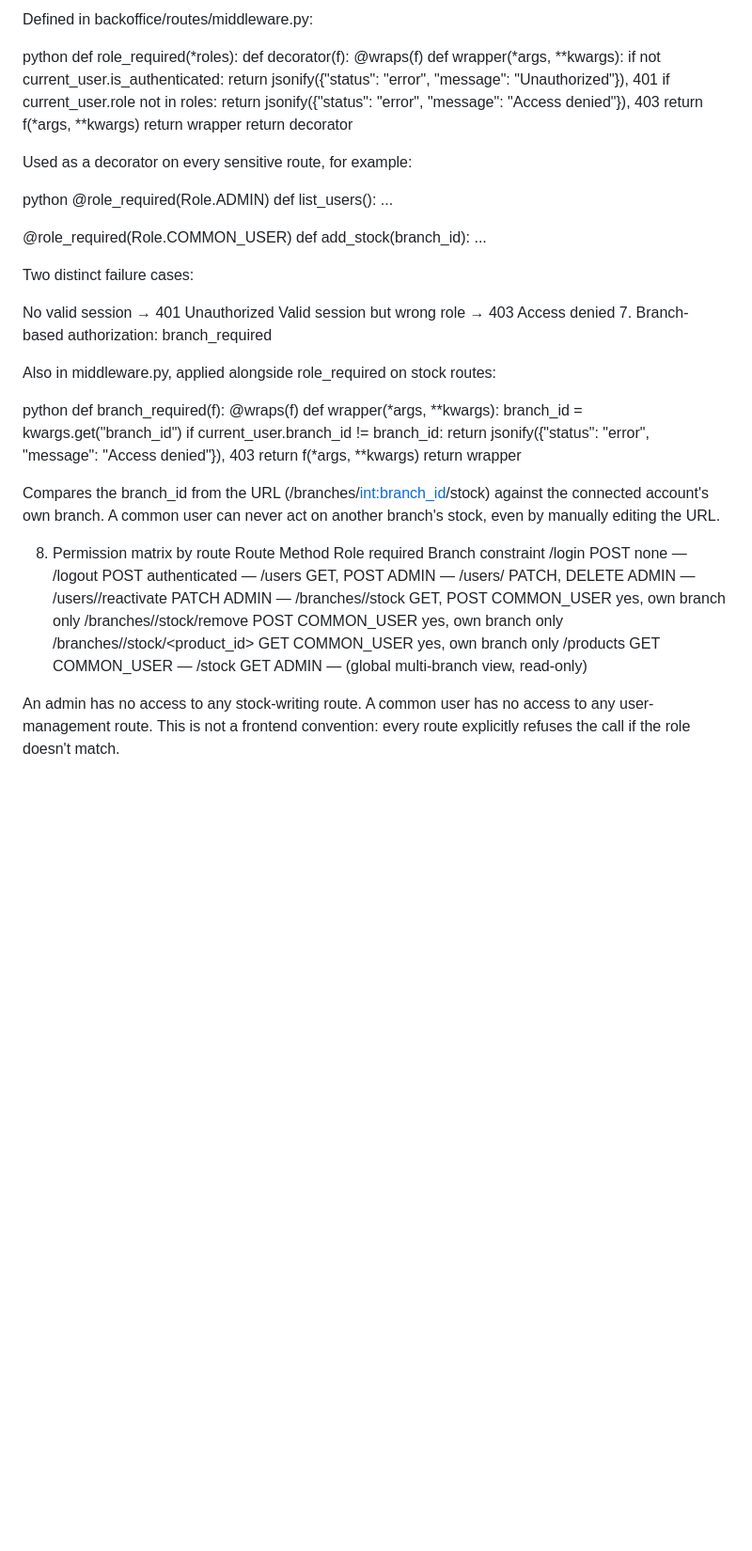
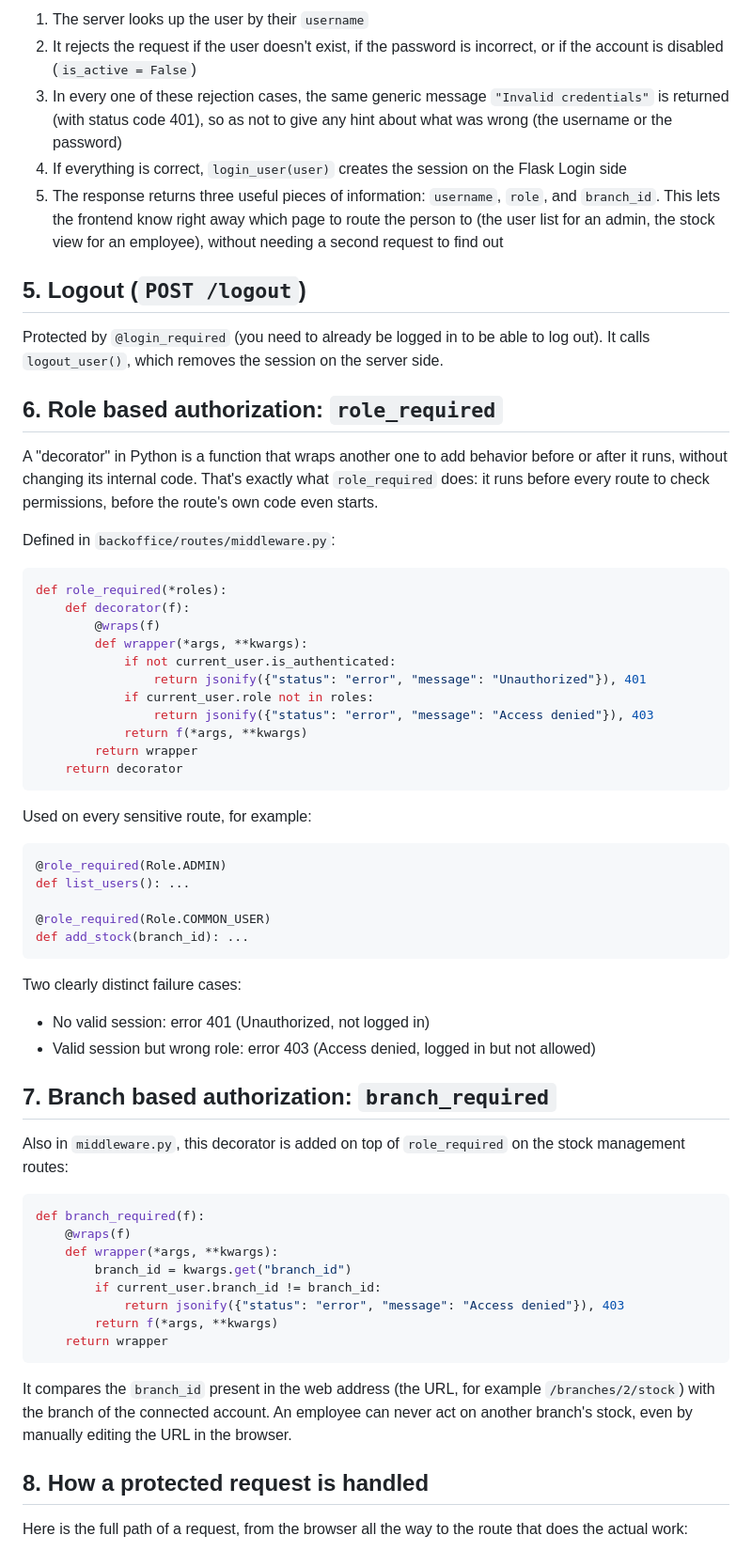
Before and after one commit to Souf-F/HBntory-Inventor-Management-Platform, a Markdown page: project-root/docs/authentication.md, the part around one of its changes. Shown at 94% size. Rendered like a GitHub page; blank space fills up the shorter version.

````diff
--- a/project-root/docs/authentication.md
+++ b/project-root/docs/authentication.md
@@ -60,7 +78,21 @@ Protected by @login_required. Calls logout_user(), which invalidates the session
 
-Defined in backoffice/routes/middleware.py:
+1. The server looks up the user by their `username`
+2. It rejects the request if the user doesn't exist, if the password is incorrect, or if the account is disabled (`is_active = False`)
+3. In every one of these rejection cases, the same generic message `"Invalid credentials"` is returned (with status code 401), so as not to give any hint about what was wrong (the username or the password)
+4. If everything is correct, `login_user(user)` creates the session on the Flask Login side
+5. The response returns three useful pieces of information: `username`, `role`, and `branch_id`. This lets the frontend know right away which page to route the person to (the user list for an admin, the stock view for an employee), without needing a second request to find out
 
-python
+## 5. Logout (`POST /logout`)
+
+Protected by `@login_required` (you need to already be logged in to be able to log out). It calls `logout_user()`, which removes the session on the server side.
+
+## 6. Role based authorization: `role_required`
+
+A "decorator" in Python is a function that wraps another one to add behavior before or after it runs, without changing its internal code. That's exactly what `role_required` does: it runs before every route to check permissions, before the route's own code even starts.
+
+Defined in `backoffice/routes/middleware.py`:
+
+```python
 def role_required(*roles):
     def decorator(f):
         @wraps(f)
@@ -72,25 +104,27 @@ def role_required(*roles):
             return f(*args, **kwargs)
         return wrapper
     return decorator
+```
 
-Used as a decorator on every sensitive route, for example:
+Used on every sensitive route, for example:
 
-python
+```python
 @role_required(Role.ADMIN)
 def list_users(): ...
 
 @role_required(Role.COMMON_USER)
 def add_stock(branch_id): ...
+```
 
-Two distinct failure cases:
+Two clearly distinct failure cases:
+- No valid session: error 401 (Unauthorized, not logged in)
+- Valid session but wrong role: error 403 (Access denied, logged in but not allowed)
 
-No valid session → 401 Unauthorized
-Valid session but wrong role → 403 Access denied
-7. Branch-based authorization: branch_required
+## 7. Branch based authorization: `branch_required`
 
-Also in middleware.py, applied alongside role_required on stock routes:
+Also in `middleware.py`, this decorator is added on top of `role_required` on the stock management routes:
 
-python
+```python
 def branch_required(f):
     @wraps(f)
     def wrapper(*args, **kwargs):
@@ -99,21 +133,11 @@ def branch_required(f):
             return jsonify({"status": "error", "message": "Access denied"}), 403
         return f(*args, **kwargs)
     return wrapper
+```
 
-Compares the branch_id from the URL (/branches/<int:branch_id>/stock) against the connected account's own branch. A common user can never act on another branch's stock, even by manually editing the URL.
+It compares the `branch_id` present in the web address (the URL, for example `/branches/2/stock`) with the branch of the connected account. An employee can never act on another branch's stock, even by manually editing the URL in the browser.
 
-8. Permission matrix by route
-Route	Method	Role required	Branch constraint
-/login	POST	none	—
-/logout	POST	authenticated	—
-/users	GET, POST	ADMIN	—
-/users/<id>	PATCH, DELETE	ADMIN	—
-/users/<id>/reactivate	PATCH	ADMIN	—
-/branches/<id>/stock	GET, POST	COMMON_USER	yes, own branch only
-/branches/<id>/stock/remove	POST	COMMON_USER	yes, own branch only
-/branches/<id>/stock/<product_id>	GET	COMMON_USER	yes, own branch only
-/products	GET	COMMON_USER	—
-/stock	GET	ADMIN	— (global multi-branch view, read-only)
+## 8. How a protected request is handled
 
-An admin has no access to any stock-writing route. A common user has no access to any user-management route. This is not a frontend convention: every route explicitly refuses the call if the role doesn't match.
+Here is the full path of a request, from the browser all the way to the route that does the actual work:
 
````
Also changed, not shown: other parts of project-root/docs/authentication.md (+91 -40 lines).
